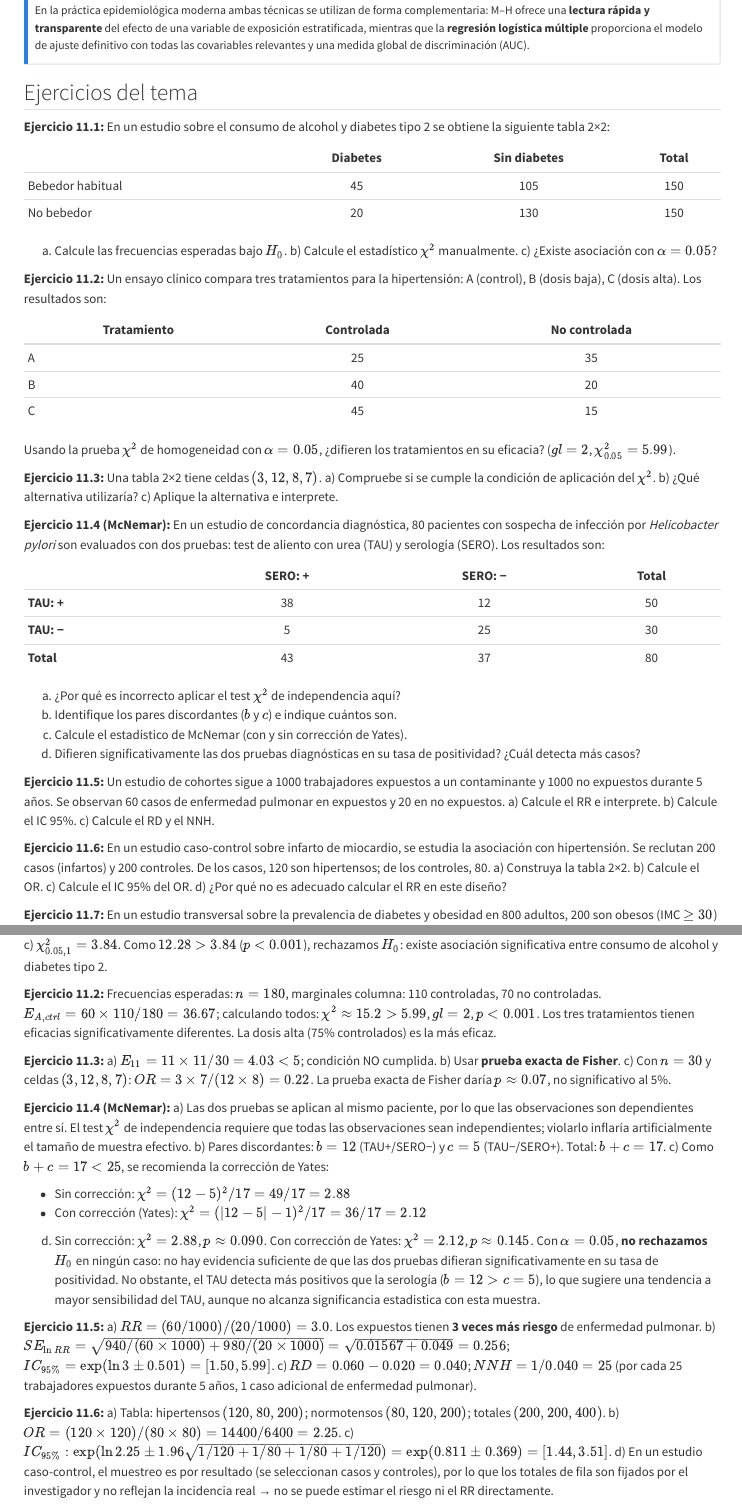
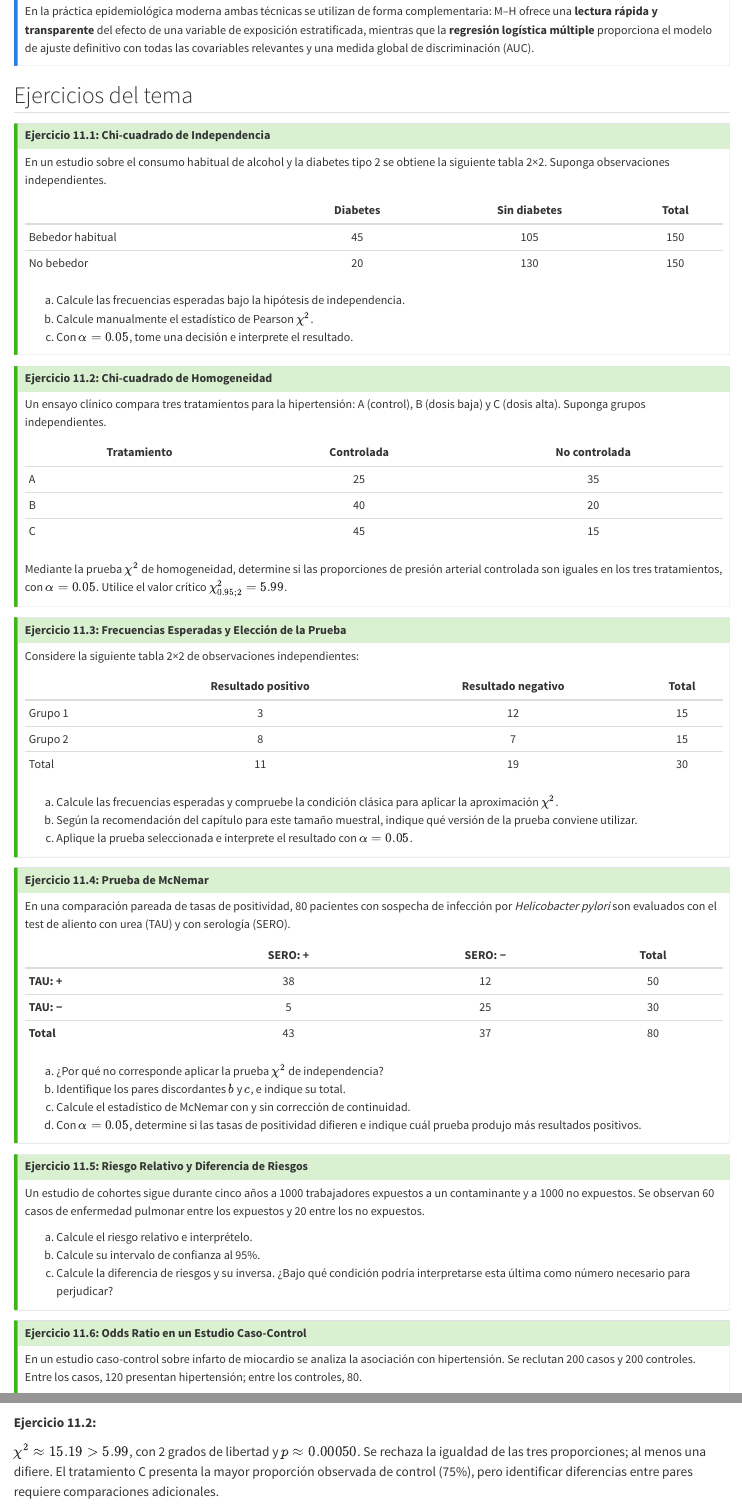
Before and after one commit to migariane/MatematicaEstadisticaMedicinaR, a Quarto document (chapters/semana11.qmd): the page in a window 1100 px wide, from 3630 px down before the commit and from 4290 px down after it, so that both start at the same text, and a second part further down, joined at a grey line. Rendered offline with R 4.5, knitr and Pandoc in place of Quarto, with nearby package versions; some code elsewhere in the file could not run offline.

Commit message:
fix: correct Week 11 exercise answers and structure

```diff
--- a/chapters/semana11.qmd
+++ b/chapters/semana11.qmd
@@ -936,16 +936,25 @@
 
 ## Ejercicios del tema
 
-**Ejercicio 11.1:** En un estudio sobre el consumo de alcohol y diabetes tipo 2 se obtiene la siguiente tabla 2×2:
+::: {.callout-tip}
+## Ejercicio 11.1: Chi-cuadrado de Independencia
+
+En un estudio sobre el consumo habitual de alcohol y la diabetes tipo 2 se obtiene la siguiente tabla 2×2. Suponga observaciones independientes.
 
 | | Diabetes | Sin diabetes | Total |
 |--|:-------:|:------------:|:-----:|
 | Bebedor habitual | 45 | 105 | 150 |
 | No bebedor | 20 | 130 | 150 |
 
-a) Calcule las frecuencias esperadas bajo $H_0$. b) Calcule el estadístico $\chi^2$ manualmente. c) ¿Existe asociación con $\alpha = 0.05$?
+(a) Calcule las frecuencias esperadas bajo la hipótesis de independencia.
+(b) Calcule manualmente el estadístico de Pearson $\chi^2$.
+(c) Con $\alpha=0.05$, tome una decisión e interprete el resultado.
+:::
 
-**Ejercicio 11.2:** Un ensayo clínico compara tres tratamientos para la hipertensión: A (control), B (dosis baja), C (dosis alta). Los resultados son:
+::: {.callout-tip}
+## Ejercicio 11.2: Chi-cuadrado de Homogeneidad
+
+Un ensayo clínico compara tres tratamientos para la hipertensión: A (control), B (dosis baja) y C (dosis alta). Suponga grupos independientes.
 
 | Tratamiento | Controlada | No controlada |
 |-------------|:----------:|:-------------:|
@@ -953,11 +962,29 @@
 | B | 40 | 20 |
 | C | 45 | 15 |
 
-Usando la prueba $\chi^2$ de homogeneidad con $\alpha = 0.05$, ¿difieren los tratamientos en su eficacia? ($gl = 2$, $\chi^2_{0.05} = 5.99$).
+Mediante la prueba $\chi^2$ de homogeneidad, determine si las proporciones de presión arterial controlada son iguales en los tres tratamientos, con $\alpha=0.05$. Utilice el valor crítico $\chi^2_{0.95;2}=5.99$.
+:::
 
-**Ejercicio 11.3:** Una tabla 2×2 tiene celdas $(3, 12, 8, 7)$. a) Compruebe si se cumple la condición de aplicación del $\chi^2$. b) ¿Qué alternativa utilizaría? c) Aplique la alternativa e interprete.
+::: {.callout-tip}
+## Ejercicio 11.3: Frecuencias Esperadas y Elección de la Prueba
 
-**Ejercicio 11.4 (McNemar):** En un estudio de concordancia diagnóstica, 80 pacientes con sospecha de infección por _Helicobacter pylori_ son evaluados con dos pruebas: test de aliento con urea (TAU) y serología (SERO). Los resultados son:
+Considere la siguiente tabla 2×2 de observaciones independientes:
+
+| | Resultado positivo | Resultado negativo | Total |
+|--|:------------------:|:------------------:|:-----:|
+| Grupo 1 | 3 | 12 | 15 |
+| Grupo 2 | 8 | 7 | 15 |
+| Total | 11 | 19 | 30 |
+
+(a) Calcule las frecuencias esperadas y compruebe la condición clásica para aplicar la aproximación $\chi^2$.
+(b) Según la recomendación del capítulo para este tamaño muestral, indique qué versión de la prueba conviene utilizar.
+(c) Aplique la prueba seleccionada e interprete el resultado con $\alpha=0.05$.
+:::
+
+::: {.callout-tip}
+## Ejercicio 11.4: Prueba de McNemar
+
+En una comparación pareada de tasas de positividad, 80 pacientes con sospecha de infección por *Helicobacter pylori* son evaluados con el test de aliento con urea (TAU) y con serología (SERO).
 
 |  | **SERO: +** | **SERO: −** | **Total** |
 |--|:-----------:|:-----------:|:---------:|
@@ -965,13 +992,23 @@
 | **TAU: −** | 5 | 25 | 30 |
 | **Total** | 43 | 37 | 80 |
 
-a) ¿Por qué es incorrecto aplicar el test $\chi^2$ de independencia aquí?
-b) Identifique los pares discordantes ($b$ y $c$) e indique cuántos son.
-c) Calcule el estadístico de McNemar (con y sin corrección de Yates).
-d) Difieren significativamente las dos pruebas diagnósticas en su tasa de positividad? ¿Cuál detecta más casos?
+(a) ¿Por qué no corresponde aplicar la prueba $\chi^2$ de independencia?
+(b) Identifique los pares discordantes $b$ y $c$, e indique su total.
+(c) Calcule el estadístico de McNemar con y sin corrección de continuidad.
+(d) Con $\alpha=0.05$, determine si las tasas de positividad difieren e indique cuál prueba produjo más resultados positivos.
+:::
 
-**Ejercicio 11.5:** Un estudio de cohortes sigue a 1000 trabajadores expuestos a un contaminante y 1000 no expuestos durante 5 años. Se observan 60 casos de enfermedad pulmonar en expuestos y 20 en no expuestos. a) Calcule el RR e interprete. b) Calcule el IC 95%. c) Calcule el RD y el NNH.
+::: {.callout-tip}
+## Ejercicio 11.5: Riesgo Relativo y Diferencia de Riesgos
 
-**Ejercicio 11.6:** En un estudio caso-control sobre infarto de miocardio, se estudia la asociación con hipertensión. Se reclutan 200 casos (infartos) y 200 controles. De los casos, 120 son hipertensos; de los controles, 80. a) Construya la tabla 2×2. b) Calcule el OR. c) Calcule el IC 95% del OR. d) ¿Por qué no es adecuado calcular el RR en este diseño?
+Un estudio de cohortes sigue durante cinco años a 1000 trabajadores expuestos a un contaminante y a 1000 no expuestos. Se observan 60 casos de enfermedad pulmonar entre los expuestos y 20 entre los no expuestos.
 
-**Ejercicio 11.7:** En un estudio transversal sobre la prevalencia de diabetes y obesidad en 800 adultos, 200 son obesos (IMC $\geq 30$) y 600 no obesos. Entre los obesos, 60 tienen diabetes; entre los no obesos, 40 tienen diabetes. a) Calcule la RP. b) Calcule el OR. c) ¿Cuál es la medida más apropiada? d) ¿Son similares los resultados? Explique por qué.
+(a) Calcule el riesgo relativo e interprételo.
+(b) Calcule su intervalo de confianza al 95%.
+(c) Calcule la diferencia de riesgos y su inversa. ¿Bajo qué condición podría interpretarse esta última como número necesario para perjudicar?
+:::
+
+::: {.callout-tip}
+## Ejercicio 11.6: Odds Ratio en un Estudio Caso-Control
+
+En un estudio caso-control sobre infarto de miocardio se analiza la asociación con hipertensión. Se reclutan 200 casos y 200 controles. Entre los casos, 120 presentan hipertensión; entre los controles, 80.
@@ -986 +1037,0 @@
-c) $\chi^2_{0.05, 1} = 3.84$. Como $12.28 > 3.84$ ($p < 0.001$), rechazamos $H_0$: existe asociación significativa entre consumo de alcohol y diabetes tipo 2.
@@ -987,13 +1042,7 @@
 
 **Ejercicio 11.2:**
-Frecuencias esperadas: $n = 180$, marginales columna: 110 controladas, 70 no controladas. $E_{A,ctrl} = 60 \times 110/180 = 36.67$; calculando todos: $\chi^2 \approx 15.2 > 5.99$, $gl = 2$, $p < 0.001$. Los tres tratamientos tienen eficacias significativamente diferentes. La dosis alta (75% controlados) es la más eficaz.
+
+$\chi^2\approx15.19>5.99$, con 2 grados de libertad y $p\approx0.00050$. Se rechaza la igualdad de las tres proporciones; al menos una difiere. El tratamiento C presenta la mayor proporción observada de control (75%), pero identificar diferencias entre pares requiere comparaciones adicionales.
 
 **Ejercicio 11.3:**
-a) $E_{11} = 11 \times 11/30 = 4.03 < 5$; condición NO cumplida.
-b) Usar **prueba exacta de Fisher**.
-c) Con $n = 30$ y celdas $(3, 12, 8, 7)$: $OR = 3 \times 7/(12 \times 8) = 0.22$. La prueba exacta de Fisher daría $p \approx 0.07$, no significativo al 5%.
 
-**Ejercicio 11.4 (McNemar):**
-a) Las dos pruebas se aplican al mismo paciente, por lo que las observaciones son dependientes entre sí. El test $\chi^2$ de independencia requiere que todas las observaciones sean independientes; violarlo inflaría artificialmente el tamaño de muestra efectivo.
-b) Pares discordantes: $b = 12$ (TAU+/SERO−) y $c = 5$ (TAU−/SERO+). Total: $b + c = 17$.
-c) Como $b + c = 17 < 25$, se recomienda la corrección de Yates:
@@ -1000,4 +1052 @@
 
-   - Sin corrección: $\chi^2 = (12-5)^2/17 = 49/17 = 2.88$
-   - Con corrección (Yates): $\chi^2 = (|12-5|-1)^2/17 = 36/17 = 2.12$
-d) Sin corrección: $\chi^2 = 2.88$, $p \approx 0.090$. Con corrección de Yates: $\chi^2 = 2.12$, $p \approx 0.145$. Con $\alpha = 0.05$, **no rechazamos** $H_0$ en ningún caso: no hay evidencia suficiente de que las dos pruebas difieran significativamente en su tasa de positividad. No obstante, el TAU detecta más positivos que la serología ($b = 12 > c = 5$), lo que sugiere una tendencia a mayor sensibilidad del TAU, aunque no alcanza significancia estadistica con esta muestra.
@@ -1004,5 +1059,2 @@
 
 **Ejercicio 11.5:**
-a) $RR = (60/1000)/(20/1000) = 3.0$. Los expuestos tienen **3 veces más riesgo** de enfermedad pulmonar.
-b) $SE_{\ln RR} = \sqrt{940/(60 \times 1000) + 980/(20 \times 1000)} = \sqrt{0.01567 + 0.049} = 0.256$; $IC_{95\%} = \exp(\ln3 \pm 0.501) = [1.50, 5.99]$.
-c) $RD = 0.060 - 0.020 = 0.040$; $NNH = 1/0.040 = 25$ (por cada 25 trabajadores expuestos durante 5 años, 1 caso adicional de enfermedad pulmonar).
@@ -1009,6 +1065,2 @@
 
 **Ejercicio 11.6:**
-a) Tabla: hipertensos $(120, 80, 200)$; normotensos $(80, 120, 200)$; totales $(200, 200, 400)$.
-b) $OR = (120 \times 120)/(80 \times 80) = 14400/6400 = 2.25$.
-c) $IC_{95\%}: \exp(\ln 2.25 \pm 1.96\sqrt{1/120 + 1/80 + 1/80 + 1/120}) = \exp(0.811 \pm 0.369) = [1.44, 3.51]$.
-d) En un estudio caso-control, el muestreo es por resultado (se seleccionan casos y controles), por lo que los totales de fila son fijados por el investigador y no reflejan la incidencia real → no se puede estimar el riesgo ni el RR directamente.
```
Also changed, not shown: chapters/semana11.qmd (50 more changed lines), 1 other file.
